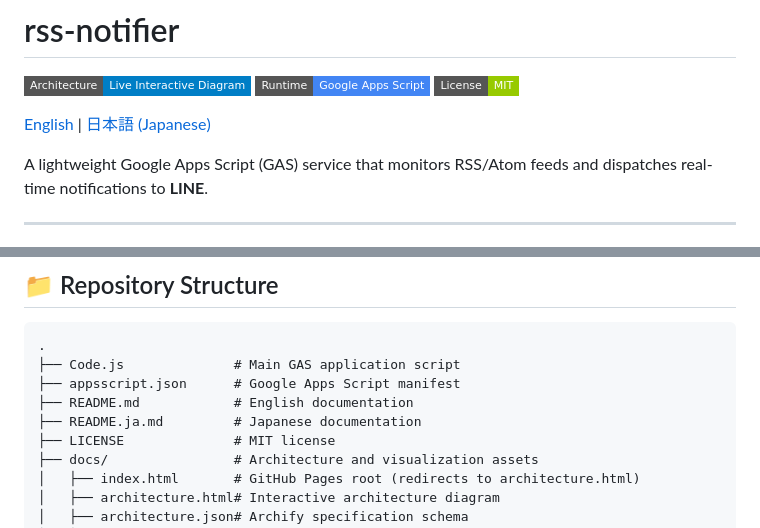
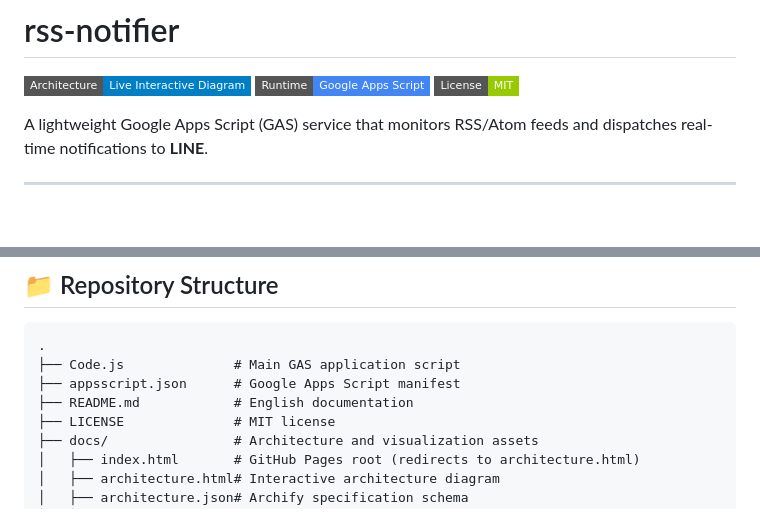
Before and after one commit to hidenobunagai/rss-notifier, a Markdown page: README.md, 2 parts joined by grey strips. GitHub-like rendering; badges without logos; blank space fills up the shorter version.

Commit message:
docs: drop Japanese README in favor of English-only docs
Co-Authored-By: Claude Opus 5.5 <noreply@anthropic.com>

```diff
--- a/README.md
+++ b/README.md
@@ -3,8 +3,6 @@
 [![Live Architecture](https://img.shields.io/badge/Architecture-Live_Interactive_Diagram-blue?style=flat-square)](https://hidenobunagai.github.io/rss-notifier/)
 [![Google Apps Script](https://img.shields.io/badge/Runtime-Google_Apps_Script-4285F4?style=flat-square&logo=google)](https://developers.google.com/apps-script)
 [![License: MIT](https://img.shields.io/badge/License-MIT-green.svg?style=flat-square)](LICENSE)
-
-[English](README.md) | [日本語 (Japanese)](README.ja.md)
 
 A lightweight Google Apps Script (GAS) service that monitors RSS/Atom feeds and dispatches real-time notifications to **LINE**.
 
@@ -135,7 +133,6 @@ createTimeTrigger(); // Creates a cron trigger running checkFeeds() every 15 min
 ├── Code.js              # Main GAS application script
 ├── appsscript.json      # Google Apps Script manifest
 ├── README.md            # English documentation
-├── README.ja.md         # Japanese documentation
 ├── LICENSE              # MIT license
 ├── docs/                # Architecture and visualization assets
 │   ├── index.html       # GitHub Pages root (redirects to architecture.html)
```
Also changed, not shown: README.ja.md (deleted, +0 -149 lines).
